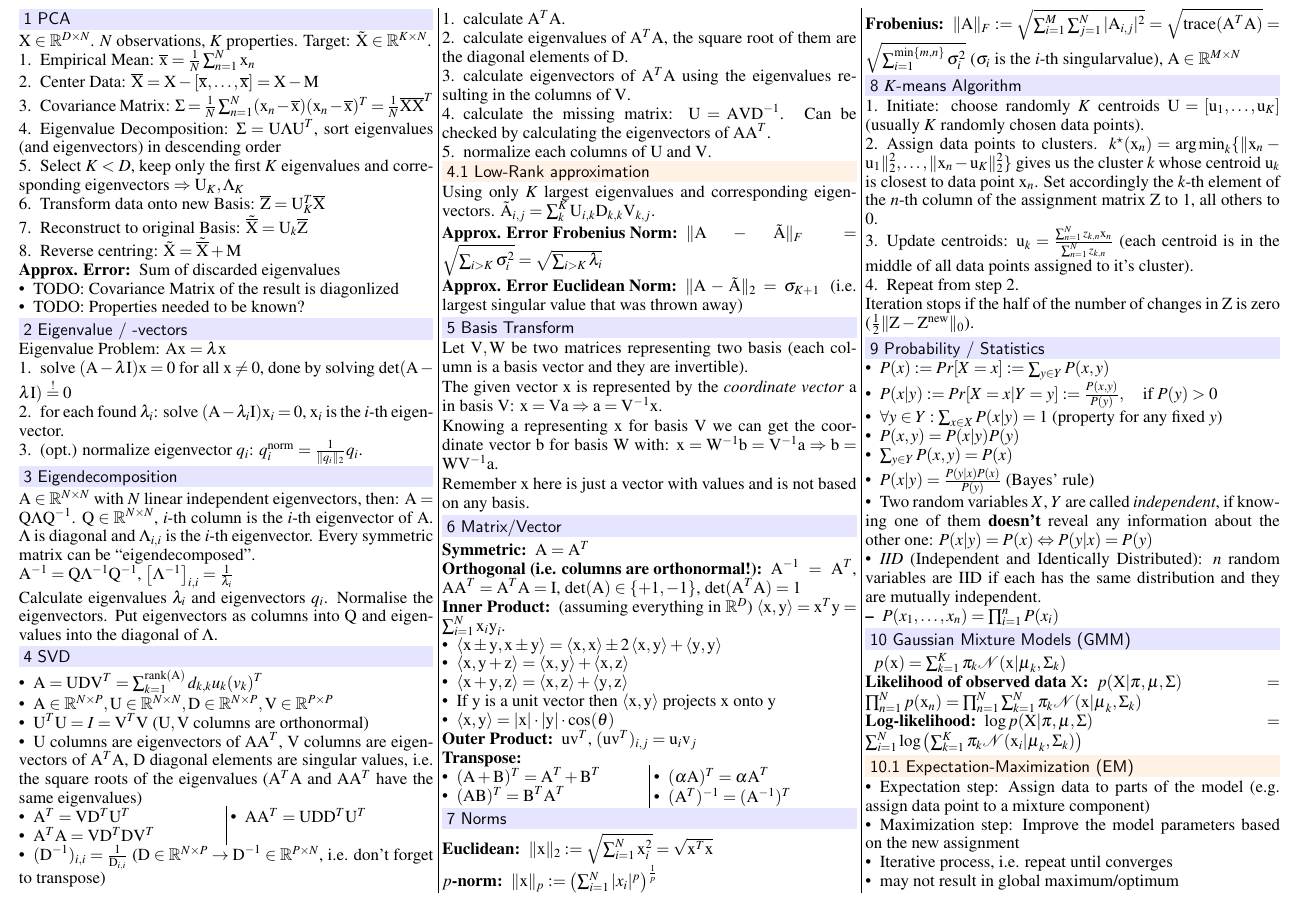
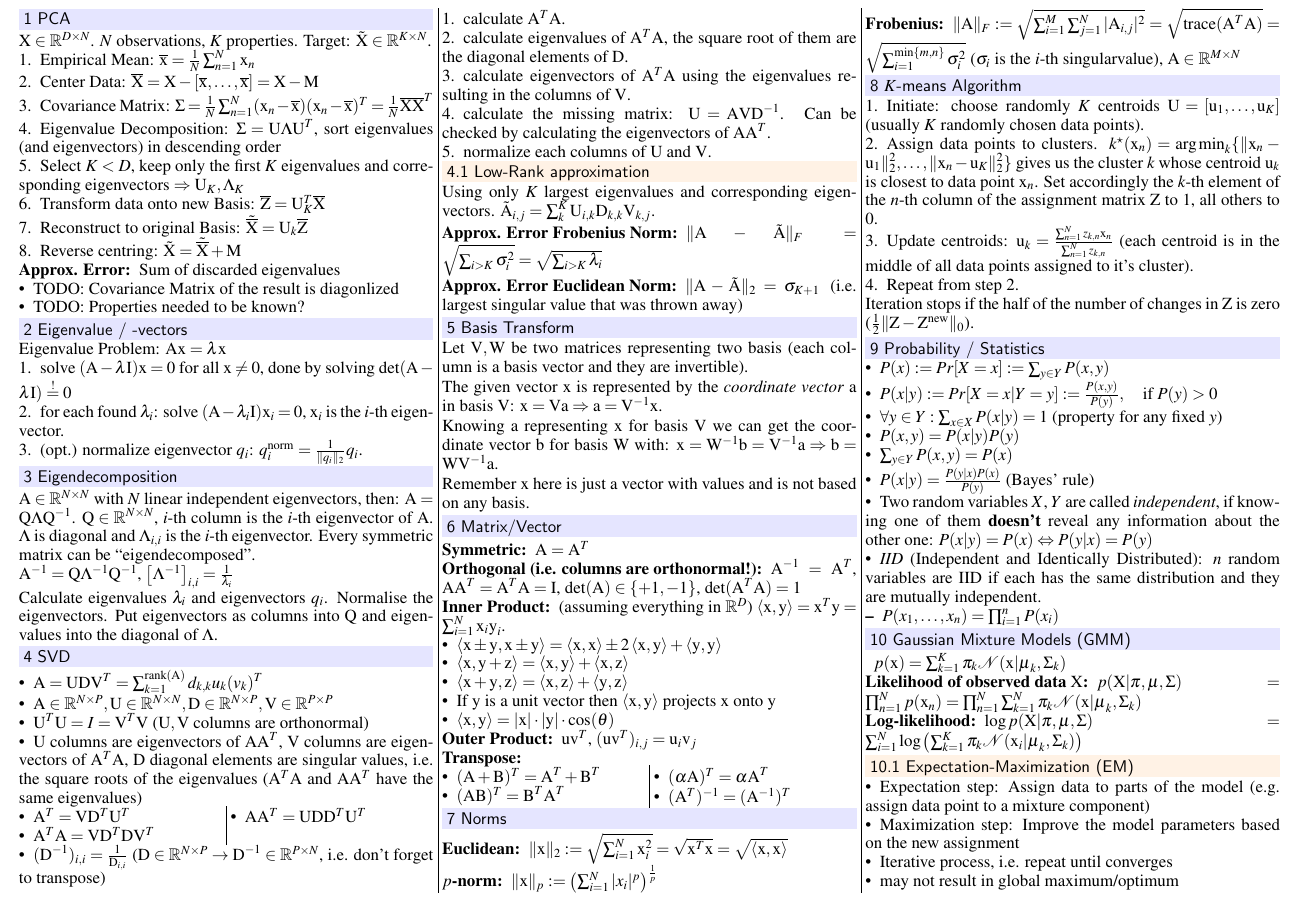
Before and after one commit to groggi/eth-cil-exam-summary, a LaTeX document (main.tex): part of page 1 of 2, cut so that both start at the same text. Compiled offline with pdfLaTeX.

Commit message:
enough space inside the line, add additional form

```diff
--- a/main.tex
+++ b/main.tex
@@ -163,7 +163,7 @@ Remember $\matr{x}$ here is just a vector with values and is not based on any ba
 
 \section{Norms}
 \begin{compactdesc}
-	\item[Euclidean:] $\|\matr{x}\|_2 := \sqrt{\sum_{i=1}^{N} \matr{x}_i^2} = \sqrt{\matr{x}^T \matr{x}}$
+	\item[Euclidean:] $\|\matr{x}\|_2 := \sqrt{\sum_{i=1}^{N} \matr{x}_i^2} = \sqrt{\matr{x}^T \matr{x}} = \sqrt{\langle \matr{x}, \matr{x} \rangle}$
 	\item[$p$-norm:] $\|\matr{x}\|_p := \left( \sum_{i=1}^{N} |x_i|^p \right)^{\frac{1}{p}}$
 	\item[Frobenius:] $\|\matr{A}\|_F :=\allowbreak \sqrt{\sum_{i=1}^{M} \sum_{j=1}^{N} |\matr{A}_{i, j}|^2} =\allowbreak \sqrt{\operatorname{trace}(\matr{A}^T \matr{A})} =\allowbreak \sqrt{\sum_{i=1}^{\min\{m, n\}} \sigma_i^2}$ ($\sigma_i$ is the $i$-th singularvalue), $\matr{A} \in \mathbb{R}^{M \times N}$
 \end{compactdesc}
```
